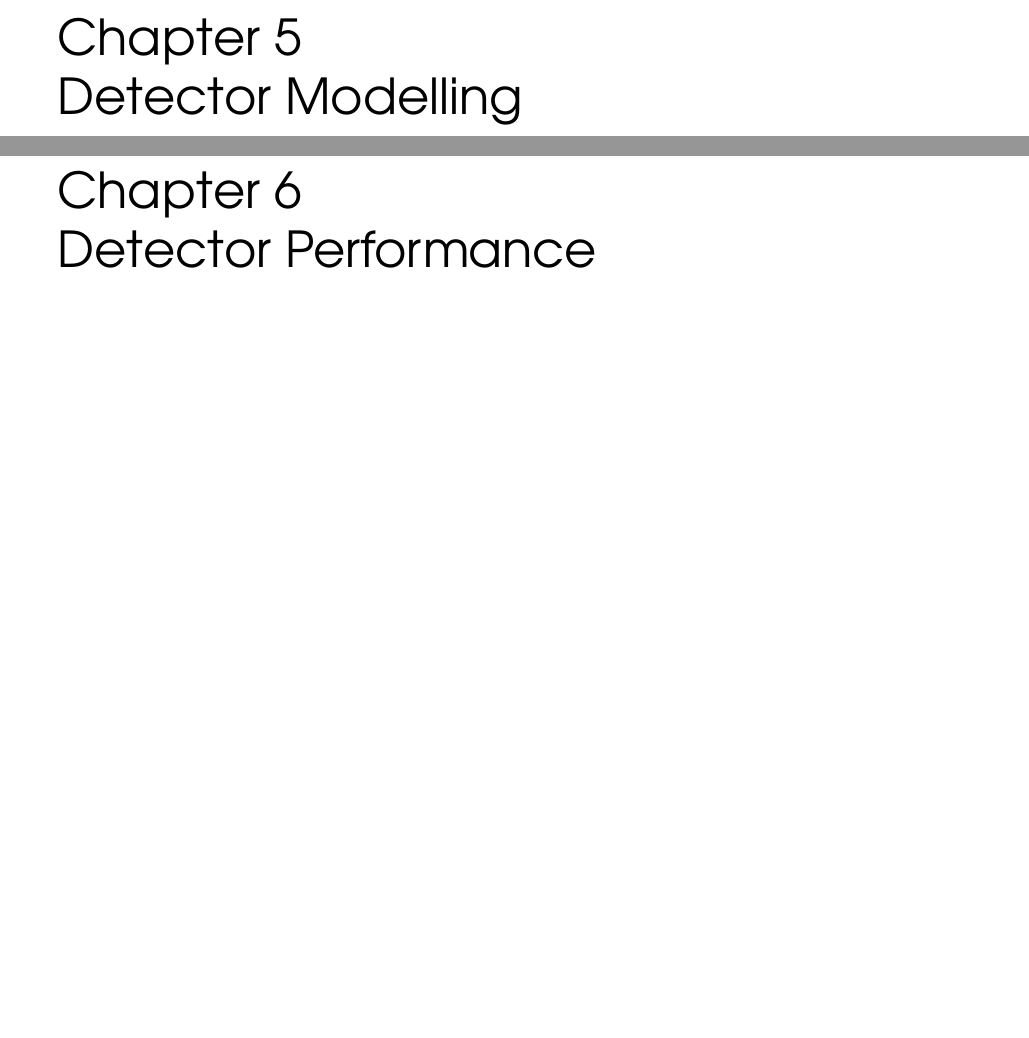
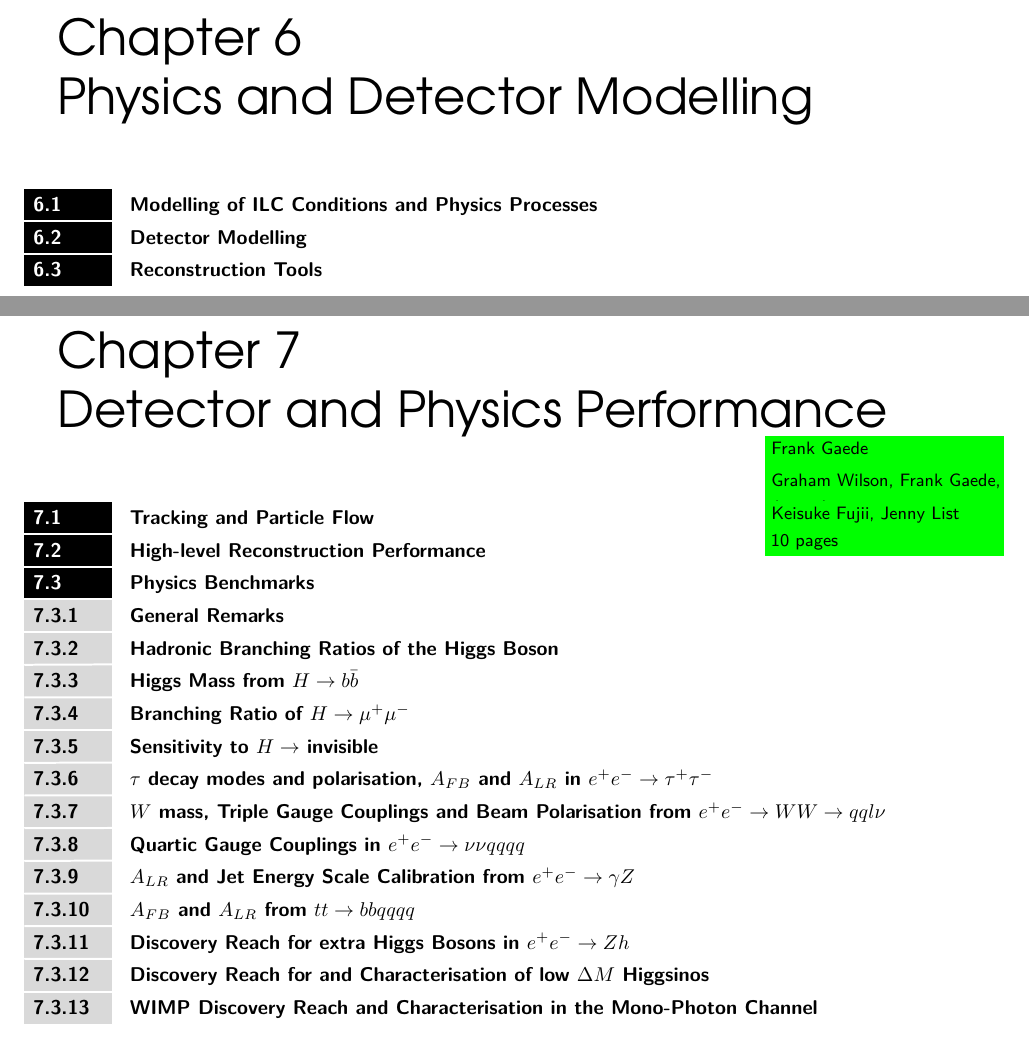
Before and after one commit to Ties-Behnke/ILDIDR, a LaTeX document (ILD-IDR-master.tex, which reads Modelling/ILD-master-Modelling.tex, Performance/ILD-master-Performance.tex): two parts of pages 17 and 19 of 27 before the commit and two parts of pages 19 and 21 of 27 after it, joined at a grey line, cut so that both start at the same text, the shorter picture padded with empty space. Compiled offline with pdfLaTeX.

Commit message:
moved science to beginning, structure for modelling and performance chapters, typo fixing

```diff
--- a/Modelling/ILD-master-Modelling.tex
+++ b/Modelling/ILD-master-Modelling.tex
@@ -1 +1,4 @@
-\chapter{Detector Modelling}
+\chapter{Physics and Detector Modelling}
+\section{Modelling of ILC Conditions and Physics Processes}
+\section{Detector Modelling}
+\section{Reconstruction Tools}
--- a/Performance/ILD-master-Performance.tex
+++ b/Performance/ILD-master-Performance.tex
@@ -1 +1,21 @@
-\chapter{Detector Performance}
+\chapter{Detector and Physics Performance}
+\section{Tracking and Particle Flow}
+\writer{Frank Gaede}{5}
+\section{High-level Reconstruction Performance}
+\writer{Graham Wilson, Frank Gaede, Jenny List}{5}
+\section{Physics Benchmarks}
+\writer{Keisuke Fujii, Jenny List}{10}
+\subsection{General Remarks}
+\subsection{Hadronic Branching Ratios of the Higgs Boson}
+\subsection{Higgs Mass from $H \to b\bar{b}$}
+\subsection{Branching Ratio of $H \to \mu^+\mu^-$}
+\subsection{Sensitivity to $H \to $ invisible}
+\subsection{$\tau$ decay modes and polarisation, $A_{FB}$ and $A_{LR}$ in $e^+e^- \to \tau^+\tau^-$}
+\subsection{$W$ mass, Triple Gauge Couplings and Beam Polarisation from $e^+e^- \to WW \to qql\nu$}
+\subsection{Quartic Gauge Couplings in $e^+e^- \to \nu\nu qqqq$}
+\subsection{$A_{LR}$ and Jet Energy Scale Calibration from $e^+e^- \to \gamma Z$}
+\subsection{$A_{FB}$ and $A_{LR}$ from $tt \to bb qqqq$}
+
+\subsection{Discovery Reach for extra Higgs Bosons in $e^+e^- \to Zh$}
+\subsection{Discovery Reach for and Characterisation of low $\Delta M$ Higgsinos}
+\subsection{WIMP Discovery Reach and Characterisation in the Mono-Photon Channel}
```
Also changed, not shown: ILD-IDR-master.tex (+1 -1 lines), Integration/ILD-master-Integration.tex (+1 -1 lines), Science/ILD-master-Science.tex (+4 -1 lines), ILD-IDR-master.pdf, 15 other files.
